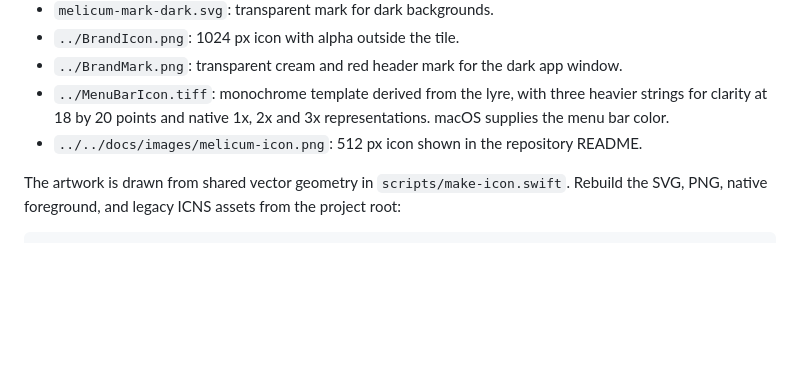
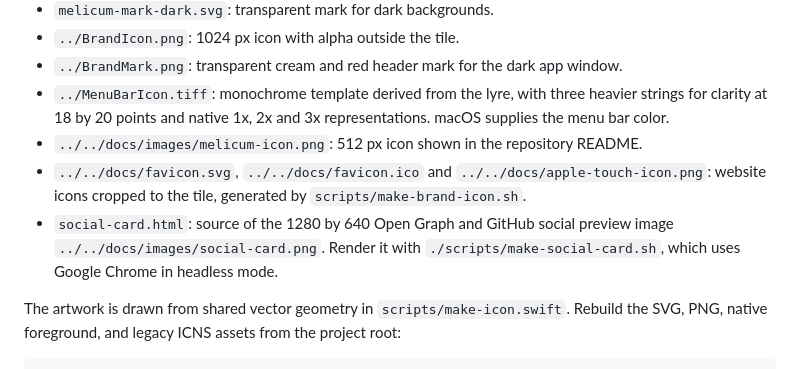
Before and after one commit to debba/melicum, a Markdown page: Resources/brand/README.md, the part around the change. GitHub-like rendering; blank space fills up the shorter version.

Commit message:
Add a social card, favicons, and search metadata to the website

```diff
--- a/Resources/brand/README.md
+++ b/Resources/brand/README.md
@@ -34,6 +34,8 @@ construction of the user's `../gitdeck-ios/ios/Assets/brand` reference.
 - `../BrandMark.png`: transparent cream and red header mark for the dark app window.
 - `../MenuBarIcon.tiff`: monochrome template derived from the lyre, with three heavier strings for clarity at 18 by 20 points and native 1x, 2x and 3x representations. macOS supplies the menu bar color.
 - `../../docs/images/melicum-icon.png`: 512 px icon shown in the repository README.
+- `../../docs/favicon.svg`, `../../docs/favicon.ico` and `../../docs/apple-touch-icon.png`: website icons cropped to the tile, generated by `scripts/make-brand-icon.sh`.
+- `social-card.html`: source of the 1280 by 640 Open Graph and GitHub social preview image `../../docs/images/social-card.png`. Render it with `./scripts/make-social-card.sh`, which uses Google Chrome in headless mode.
 
 The artwork is drawn from shared vector geometry in `scripts/make-icon.swift`.
 Rebuild the SVG, PNG, native foreground, and legacy ICNS assets from the project root:
```
Also changed, not shown: docs/apple-touch-icon.png (added), docs/images/social-card.png (added), 8 other files.
